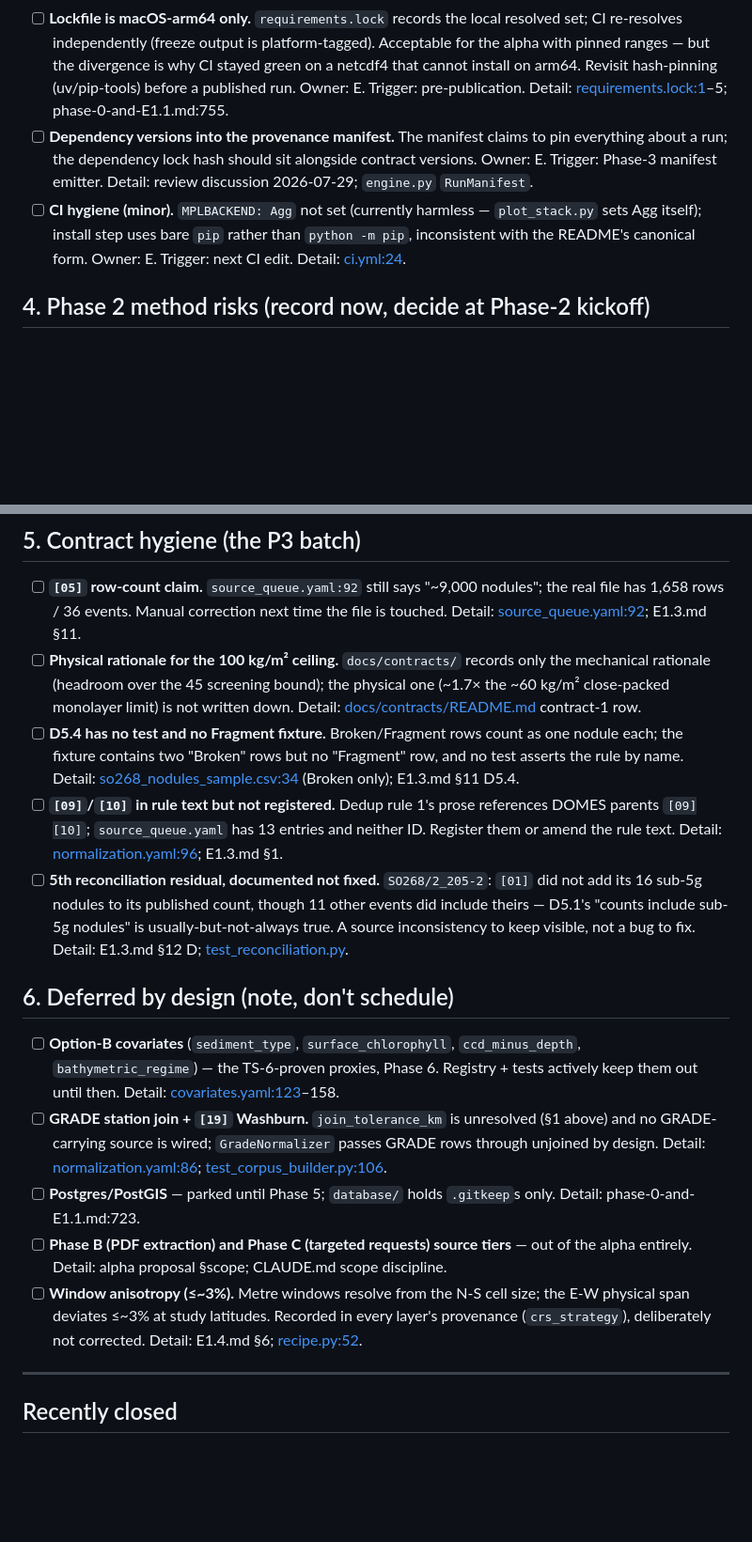
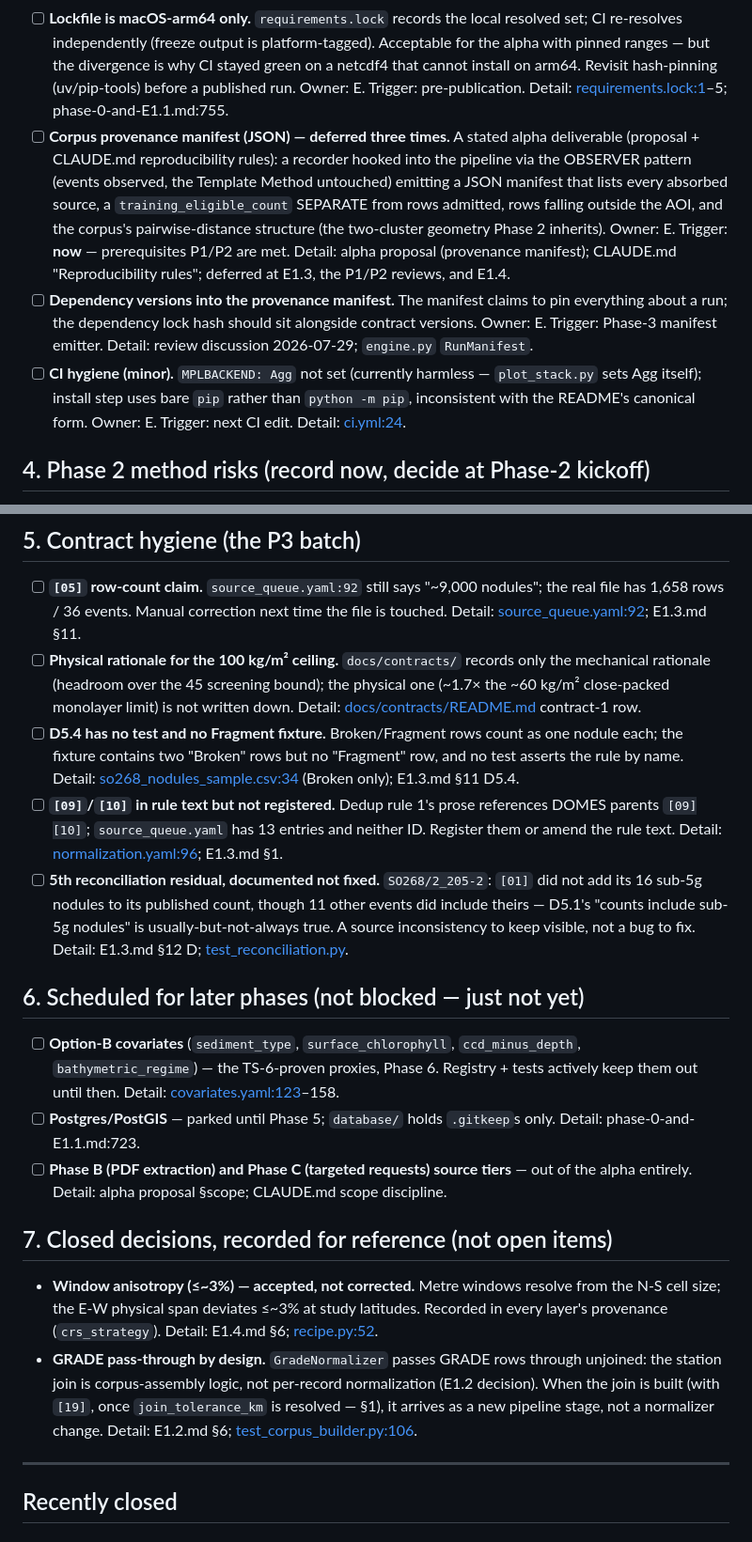
Before and after one commit to karlMoreno/ccz-prospectivity-engine, a Markdown page: docs/BACKLOG.md, 2 parts joined by grey strips. Shown at 94% size. GitHub-like rendering; blank space fills up the shorter version.

Commit message:
BACKLOG.md: GitHub #L anchors, provenance-manifest entry, split closed decisions
Co-Authored-By: Claude Fable 5 <noreply@anthropic.com>

```diff
--- a/docs/BACKLOG.md
+++ b/docs/BACKLOG.md
@@ -169,4 +169,14 @@ Last consolidated: 2026-07-29 (through E1.4 + dependency hygiene).
   phase-0-and-E1.1.md:755.
+- [ ] **Corpus provenance manifest (JSON) — deferred three times.** A stated
+  alpha deliverable (proposal + CLAUDE.md reproducibility rules): a recorder
+  hooked into the pipeline via the OBSERVER pattern (events observed, the
+  Template Method untouched) emitting a JSON manifest that lists every
+  absorbed source, a `training_eligible_count` SEPARATE from rows admitted,
+  rows falling outside the AOI, and the corpus's pairwise-distance structure
+  (the two-cluster geometry Phase 2 inherits). Owner: E. Trigger: **now** —
+  prerequisites P1/P2 are met. Detail: alpha proposal (provenance manifest);
+  CLAUDE.md "Reproducibility rules"; deferred at E1.3, the P1/P2 reviews,
+  and E1.4.
 - [ ] **Dependency versions into the provenance manifest.** The manifest
   claims to pin everything about a run; the dependency lock hash should sit
   alongside contract versions. Owner: E. Trigger: Phase-3 manifest emitter.
@@ -219,26 +229,31 @@ Last consolidated: 2026-07-29 (through E1.4 + dependency hygiene).
   keep visible, not a bug to fix. Detail: E1.3.md §12 D;
   [test_reconciliation.py](../tests/test_reconciliation.py).
 
-## 6. Deferred by design (note, don't schedule)
+## 6. Scheduled for later phases (not blocked — just not yet)
 
 - [ ] **Option-B covariates** (`sediment_type`, `surface_chlorophyll`,
   `ccd_minus_depth`, `bathymetric_regime`) — the TS-6-proven proxies, Phase
   6. Registry + tests actively keep them out until then. Detail:
-  [covariates.yaml:123](../docs/contracts/covariates.yaml:123)–158.
-- [ ] **GRADE station join + `[19]` Washburn.** `join_tolerance_km` is
-  unresolved (§1 above) and no GRADE-carrying source is wired;
-  `GradeNormalizer` passes GRADE rows through unjoined by design. Detail:
-  [normalization.yaml:86](../data/config/normalization.yaml:86);
-  [test_corpus_builder.py:106](../tests/test_corpus_builder.py:106).
+  [covariates.yaml:123](../docs/contracts/covariates.yaml#L123)–158.
 - [ ] **Postgres/PostGIS** — parked until Phase 5; `database/` holds
   `.gitkeep`s only. Detail: phase-0-and-E1.1.md:723.
 - [ ] **Phase B (PDF extraction) and Phase C (targeted requests) source
   tiers** — out of the alpha entirely. Detail: alpha proposal §scope;
   CLAUDE.md scope discipline.
-- [ ] **Window anisotropy (≤~3%).** Metre windows resolve from the N-S cell
-  size; the E-W physical span deviates ≤~3% at study latitudes. Recorded in
-  every layer's provenance (`crs_strategy`), deliberately not corrected.
-  Detail: E1.4.md §6; [recipe.py:52](../engine/prospectivity/features/recipe.py:52).
+
+## 7. Closed decisions, recorded for reference (not open items)
+
+- **Window anisotropy (≤~3%) — accepted, not corrected.** Metre windows
+  resolve from the N-S cell size; the E-W physical span deviates ≤~3% at
+  study latitudes. Recorded in every layer's provenance (`crs_strategy`).
+  Detail: E1.4.md §6;
+  [recipe.py:52](../engine/prospectivity/features/recipe.py#L52).
+- **GRADE pass-through by design.** `GradeNormalizer` passes GRADE rows
+  through unjoined: the station join is corpus-assembly logic, not
+  per-record normalization (E1.2 decision). When the join is built (with
+  `[19]`, once `join_tolerance_km` is resolved — §1), it arrives as a new
+  pipeline stage, not a normalizer change. Detail: E1.2.md §6;
+  [test_corpus_builder.py:106](../tests/test_corpus_builder.py#L106).
 
 ---
 
```
Also changed, not shown: other parts of docs/BACKLOG.md (+16 -16 lines).
